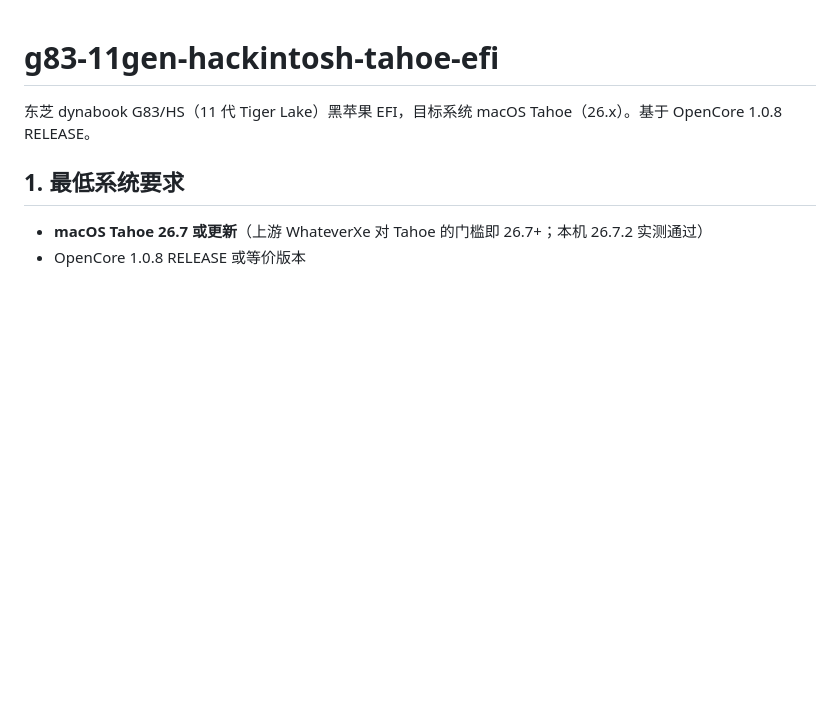
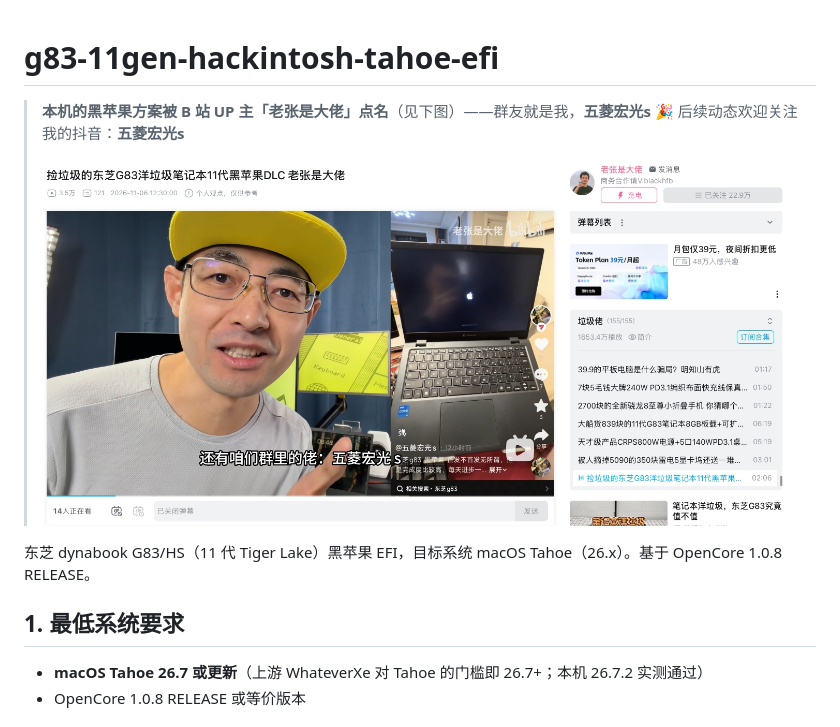
Before and after one commit to Minorli/g83-11gen-hackintosh-tahoe-efi, a Markdown page: README.md, the part around the change. Rendered like a GitHub page; pictures changed too: docs/laozhang-mention.jpeg (added); blank space fills up the shorter version.

Commit message:
README 顶部添加老张点名的截图与抖音号信息

```diff
--- a/README.md
+++ b/README.md
@@ -1,4 +1,9 @@
 # g83-11gen-hackintosh-tahoe-efi
+
+> **本机的黑苹果方案被 B 站 UP 主「老张是大佬」点名**（见下图）——群友就是我，**五菱宏光s** 🎉
+> 后续动态欢迎关注我的抖音：**五菱宏光s**
+>
+> ![老张点名的五菱宏光s](docs/laozhang-mention.jpeg)
 
 东芝 dynabook G83/HS（11 代 Tiger Lake）黑苹果 EFI，目标系统 macOS Tahoe（26.x）。基于 OpenCore 1.0.8 RELEASE。
 
```
